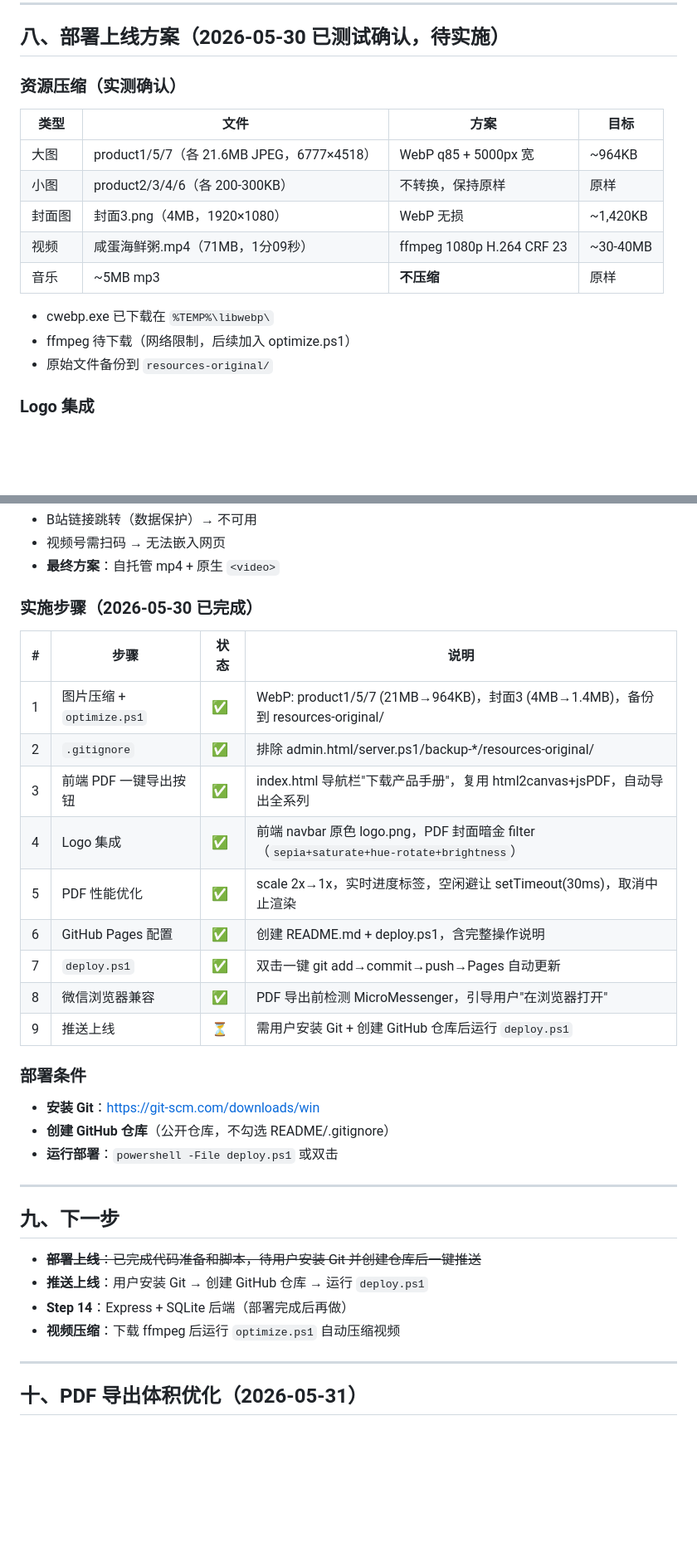
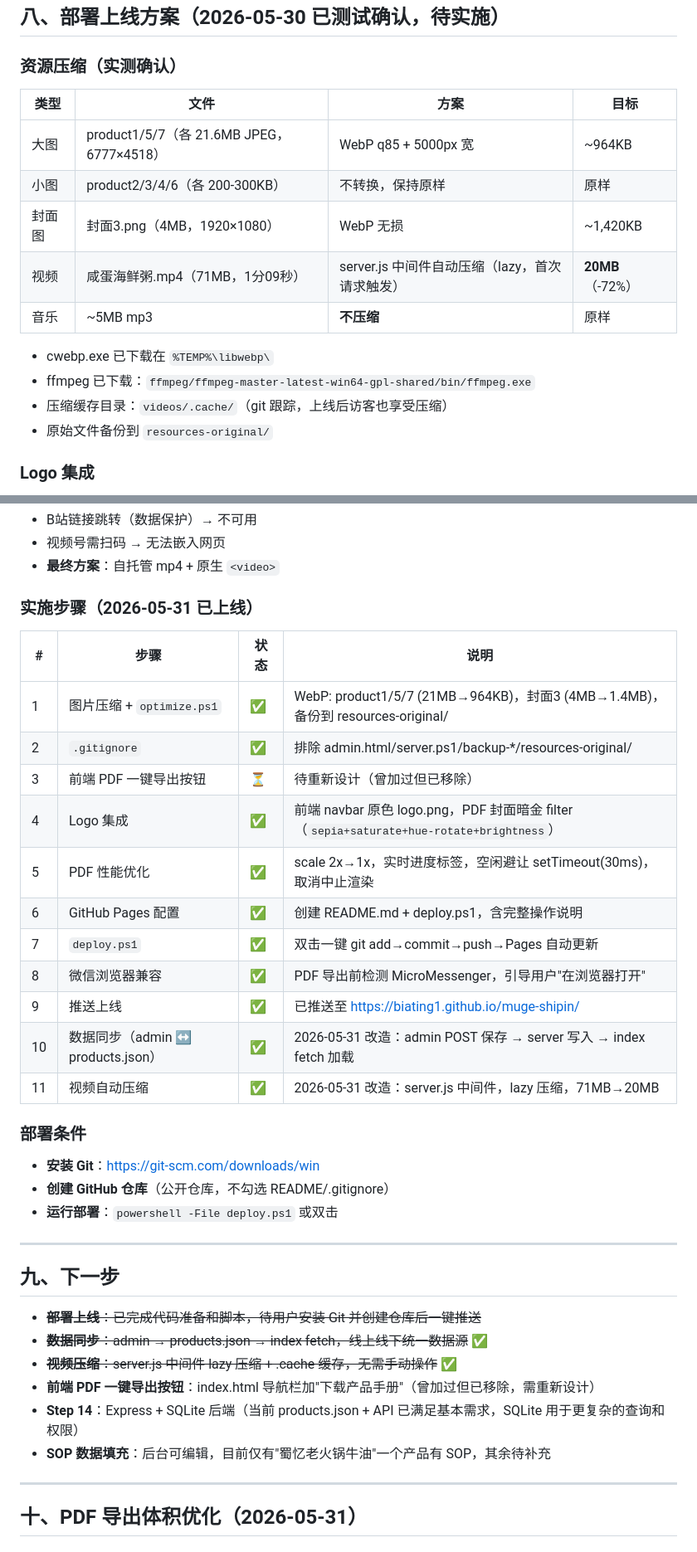
Before and after one commit to biating1/muge-shipin, a Markdown page: summary.md, 2 parts joined by grey strips. Shown at 83% size. GitHub-like rendering; blank space fills up the shorter version.

Commit message:
docs: 总结经验教训（数据同步/视频压缩/.gitignore/中间件顺序等）

```diff
--- a/summary.md
+++ b/summary.md
@@ -241,11 +243,12 @@
 | 大图 | product1/5/7（各 21.6MB JPEG，6777×4518） | WebP q85 + 5000px 宽 | ~964KB |
 | 小图 | product2/3/4/6（各 200-300KB） | 不转换，保持原样 | 原样 |
 | 封面图 | 封面3.png（4MB，1920×1080） | WebP 无损 | ~1,420KB |
-| 视频 | 咸蛋海鲜粥.mp4（71MB，1分09秒） | ffmpeg 1080p H.264 CRF 23 | ~30-40MB |
+| 视频 | 咸蛋海鲜粥.mp4（71MB，1分09秒） | server.js 中间件自动压缩（lazy，首次请求触发） | **20MB**（-72%）|
 | 音乐 | ~5MB mp3 | **不压缩** | 原样 |
 
 - cwebp.exe 已下载在 `%TEMP%\libwebp\`
-- ffmpeg 待下载（网络限制，后续加入 optimize.ps1）
+- ffmpeg 已下载：`ffmpeg/ffmpeg-master-latest-win64-gpl-shared/bin/ffmpeg.exe`
+- 压缩缓存目录：`videos/.cache/`（git 跟踪，上线后访客也享受压缩）
 - 原始文件备份到 `resources-original/`
 
 ### Logo 集成
@@ -288,19 +291,21 @@
 - 视频号需扫码 → 无法嵌入网页
 - **最终方案**：自托管 mp4 + 原生 `<video>`
 
-### 实施步骤（2026-05-30 已完成）
+### 实施步骤（2026-05-31 已上线）
 
 | # | 步骤 | 状态 | 说明 |
 |---|------|------|------|
 | 1 | 图片压缩 + `optimize.ps1` | ✅ | WebP: product1/5/7 (21MB→964KB)，封面3 (4MB→1.4MB)，备份到 resources-original/ |
 | 2 | `.gitignore` | ✅ | 排除 admin.html/server.ps1/backup-*/resources-original/ |
-| 3 | 前端 PDF 一键导出按钮 | ✅ | index.html 导航栏"下载产品手册"，复用 html2canvas+jsPDF，自动导出全系列 |
+| 3 | 前端 PDF 一键导出按钮 | ⏳ | 待重新设计（曾加过但已移除） |
 | 4 | Logo 集成 | ✅ | 前端 navbar 原色 logo.png，PDF 封面暗金 filter（`sepia+saturate+hue-rotate+brightness`） |
 | 5 | PDF 性能优化 | ✅ | scale 2x→1x，实时进度标签，空闲避让 setTimeout(30ms)，取消中止渲染 |
 | 6 | GitHub Pages 配置 | ✅ | 创建 README.md + deploy.ps1，含完整操作说明 |
 | 7 | `deploy.ps1` | ✅ | 双击一键 git add→commit→push→Pages 自动更新 |
 | 8 | 微信浏览器兼容 | ✅ | PDF 导出前检测 MicroMessenger，引导用户"在浏览器打开" |
-| 9 | 推送上线 | ⏳ | 需用户安装 Git + 创建 GitHub 仓库后运行 `deploy.ps1` |
+| 9 | 推送上线 | ✅ | 已推送至 https://biating1.github.io/muge-shipin/ |
+| 10 | 数据同步（admin ↔ products.json） | ✅ | 2026-05-31 改造：admin POST 保存 → server 写入 → index fetch 加载 |
+| 11 | 视频自动压缩 | ✅ | 2026-05-31 改造：server.js 中间件，lazy 压缩，71MB→20MB |
 
 ### 部署条件
 
@@ -313,9 +318,11 @@
 ## 九、下一步
 
 - ~~**部署上线**：已完成代码准备和脚本，待用户安装 Git 并创建仓库后一键推送~~
-- **推送上线**：用户安装 Git → 创建 GitHub 仓库 → 运行 `deploy.ps1`
-- **Step 14**：Express + SQLite 后端（部署完成后再做）
-- **视频压缩**：下载 ffmpeg 后运行 `optimize.ps1` 自动压缩视频
+- ~~**数据同步**：admin → products.json → index fetch，线上线下统一数据源~~ ✅
+- ~~**视频压缩**：server.js 中间件 lazy 压缩 + .cache 缓存，无需手动操作~~ ✅
+- **前端 PDF 一键导出按钮**：index.html 导航栏加"下载产品手册"（曾加过但已移除，需重新设计）
+- **Step 14**：Express + SQLite 后端（当前 products.json + API 已满足基本需求，SQLite 用于更复杂的查询和权限）
+- **SOP 数据填充**：后台可编辑，目前仅有"蜀忆老火锅牛油"一个产品有 SOP，其余待补充
 
 ---
 
```
Also changed, not shown: other parts of summary.md (+77 -3 lines).
